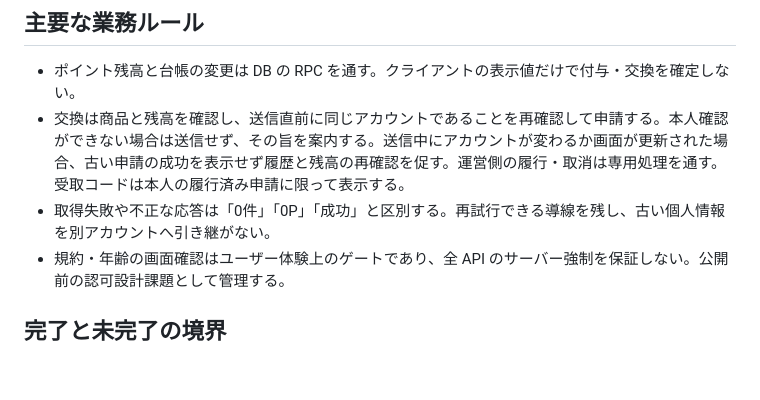
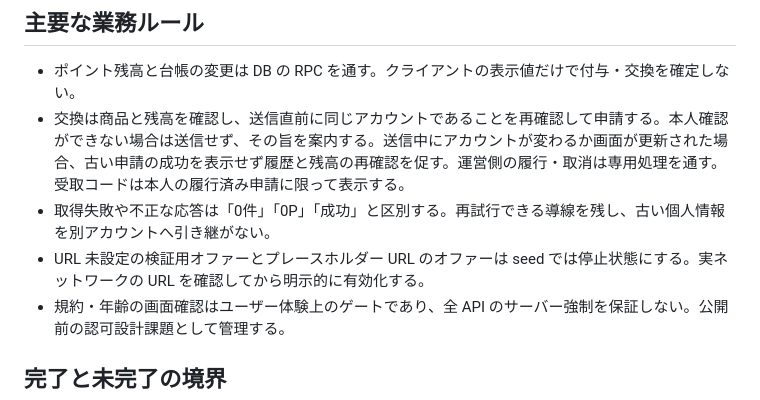
Before and after one commit to b-w-hiroki/mastergame-prototype, a Markdown page: docs/PRODUCT_SPEC.md, the part around the change. Rendered like a GitHub page; blank space fills up the shorter version.

Commit message:
Document paused seed offer in docs/PRODUCT_SPEC.md

```diff
--- a/docs/PRODUCT_SPEC.md
+++ b/docs/PRODUCT_SPEC.md
@@ -30,6 +30,7 @@ Web 版は Expo の同一アプリから書き出す。確認ダイアログは
 - ポイント残高と台帳の変更は DB の RPC を通す。クライアントの表示値だけで付与・交換を確定しない。
 - 交換は商品と残高を確認し、送信直前に同じアカウントであることを再確認して申請する。本人確認ができない場合は送信せず、その旨を案内する。送信中にアカウントが変わるか画面が更新された場合、古い申請の成功を表示せず履歴と残高の再確認を促す。運営側の履行・取消は専用処理を通す。受取コードは本人の履行済み申請に限って表示する。
 - 取得失敗や不正な応答は「0件」「0P」「成功」と区別する。再試行できる導線を残し、古い個人情報を別アカウントへ引き継がない。
+- URL 未設定の検証用オファーとプレースホルダー URL のオファーは seed では停止状態にする。実ネットワークの URL を確認してから明示的に有効化する。
 - 規約・年齢の画面確認はユーザー体験上のゲートであり、全 API のサーバー強制を保証しない。公開前の認可設計課題として管理する。
 
 ## 完了と未完了の境界
```
